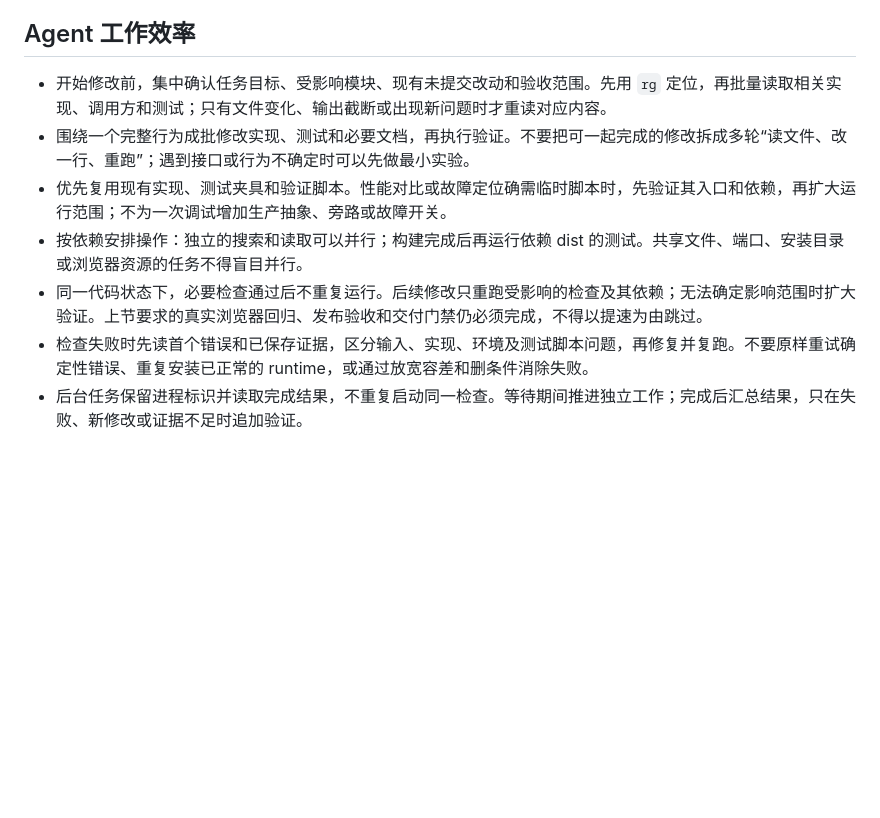
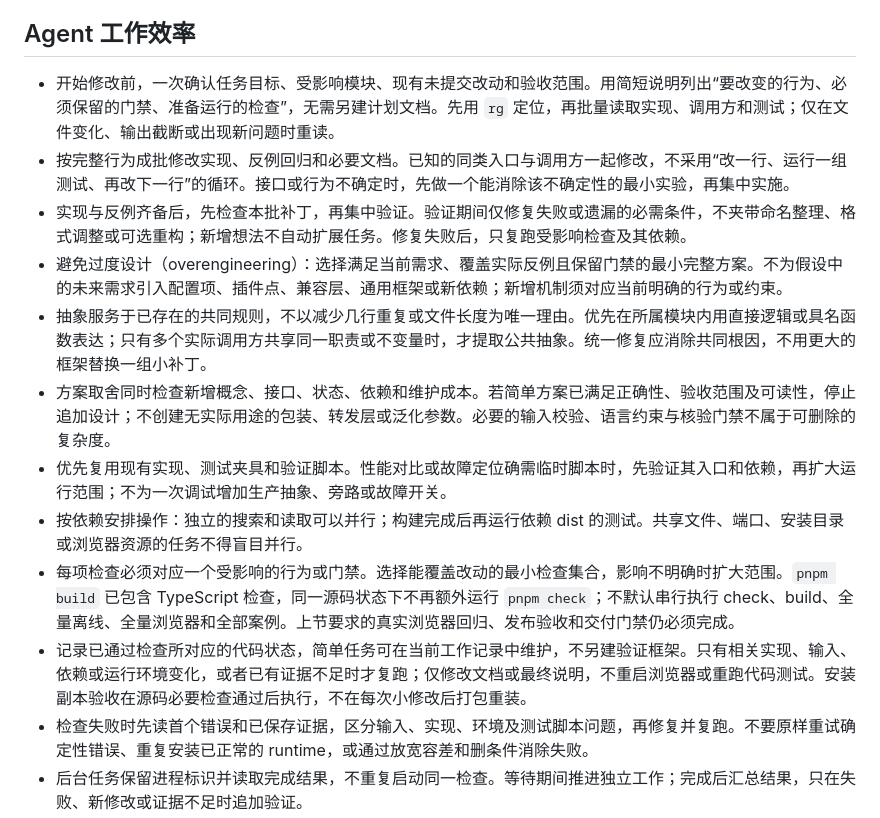
Before and after one commit to Jack7510/ggb-plugins, a Markdown page: AGENTS.md, the part around the change. GitHub-like rendering; blank space fills up the shorter version.

Commit message:
Clarify efficient implementation and avoid overengineering
Validate AGENTS.md with git diff --check. Documentation only; no code tests or runtime acceptance run.

```diff
--- a/AGENTS.md
+++ b/AGENTS.md
@@ -31,11 +31,16 @@ runtime 已存在时不覆盖；需要重装时先确认目录用途。可向 se
 
 ## Agent 工作效率
 
-- 开始修改前，集中确认任务目标、受影响模块、现有未提交改动和验收范围。先用 `rg` 定位，再批量读取相关实现、调用方和测试；只有文件变化、输出截断或出现新问题时才重读对应内容。
-- 围绕一个完整行为成批修改实现、测试和必要文档，再执行验证。不要把可一起完成的修改拆成多轮“读文件、改一行、重跑”；遇到接口或行为不确定时可以先做最小实验。
+- 开始修改前，一次确认任务目标、受影响模块、现有未提交改动和验收范围。用简短说明列出“要改变的行为、必须保留的门禁、准备运行的检查”，无需另建计划文档。先用 `rg` 定位，再批量读取实现、调用方和测试；仅在文件变化、输出截断或出现新问题时重读。
+- 按完整行为成批修改实现、反例回归和必要文档。已知的同类入口与调用方一起修改，不采用“改一行、运行一组测试、再改下一行”的循环。接口或行为不确定时，先做一个能消除该不确定性的最小实验，再集中实施。
+- 实现与反例齐备后，先检查本批补丁，再集中验证。验证期间仅修复失败或遗漏的必需条件，不夹带命名整理、格式调整或可选重构；新增想法不自动扩展任务。修复失败后，只复跑受影响检查及其依赖。
+- 避免过度设计（overengineering）：选择满足当前需求、覆盖实际反例且保留门禁的最小完整方案。不为假设中的未来需求引入配置项、插件点、兼容层、通用框架或新依赖；新增机制须对应当前明确的行为或约束。
+- 抽象服务于已存在的共同规则，不以减少几行重复或文件长度为唯一理由。优先在所属模块内用直接逻辑或具名函数表达；只有多个实际调用方共享同一职责或不变量时，才提取公共抽象。统一修复应消除共同根因，不用更大的框架替换一组小补丁。
+- 方案取舍同时检查新增概念、接口、状态、依赖和维护成本。若简单方案已满足正确性、验收范围及可读性，停止追加设计；不创建无实际用途的包装、转发层或泛化参数。必要的输入校验、语言约束与核验门禁不属于可删除的复杂度。
 - 优先复用现有实现、测试夹具和验证脚本。性能对比或故障定位确需临时脚本时，先验证其入口和依赖，再扩大运行范围；不为一次调试增加生产抽象、旁路或故障开关。
 - 按依赖安排操作：独立的搜索和读取可以并行；构建完成后再运行依赖 dist 的测试。共享文件、端口、安装目录或浏览器资源的任务不得盲目并行。
-- 同一代码状态下，必要检查通过后不重复运行。后续修改只重跑受影响的检查及其依赖；无法确定影响范围时扩大验证。上节要求的真实浏览器回归、发布验收和交付门禁仍必须完成，不得以提速为由跳过。
+- 每项检查必须对应一个受影响的行为或门禁。选择能覆盖改动的最小检查集合，影响不明确时扩大范围。`pnpm build` 已包含 TypeScript 检查，同一源码状态下不再额外运行 `pnpm check`；不默认串行执行 check、build、全量离线、全量浏览器和全部案例。上节要求的真实浏览器回归、发布验收和交付门禁仍必须完成。
+- 记录已通过检查所对应的代码状态，简单任务可在当前工作记录中维护，不另建验证框架。只有相关实现、输入、依赖或运行环境变化，或者已有证据不足时才复跑；仅修改文档或最终说明，不重启浏览器或重跑代码测试。安装副本验收在源码必要检查通过后执行，不在每次小修改后打包重装。
 - 检查失败时先读首个错误和已保存证据，区分输入、实现、环境及测试脚本问题，再修复并复跑。不要原样重试确定性错误、重复安装已正常的 runtime，或通过放宽容差和删条件消除失败。
 - 后台任务保留进程标识并读取完成结果，不重复启动同一检查。等待期间推进独立工作；完成后汇总结果，只在失败、新修改或证据不足时追加验证。
 - 达到任务目标且必要检查通过后结束。交付说明修改内容、验证结果和未验收项；未获要求时不扩展到重构、发布或其他任务。
```
